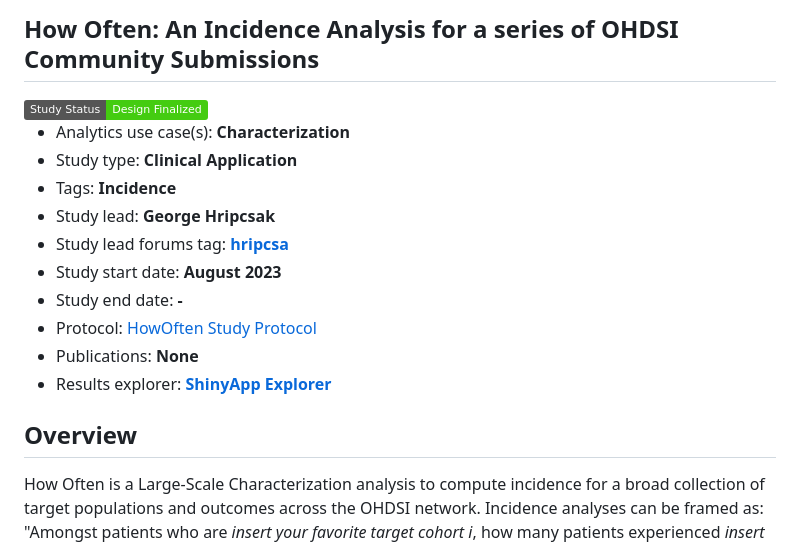
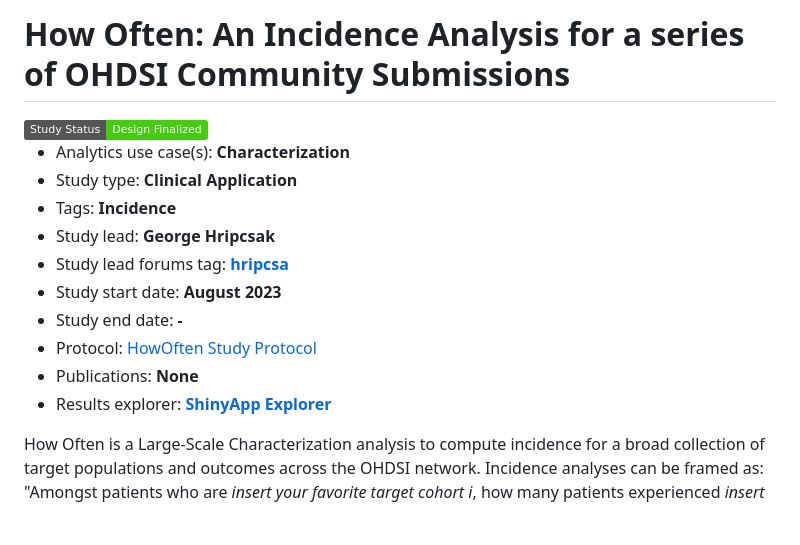
Before and after one commit to ohdsi-studies/HowOften, a Markdown page: README.md, the part around the change. GitHub-like rendering; badges without logos; blank space fills up the shorter version.

Commit message:
Update README.md for ohdsi-studies crawler

```diff
--- a/README.md
+++ b/README.md
@@ -1,4 +1,5 @@
-## How Often: An Incidence Analysis for a series of OHDSI Community Submissions
+How Often: An Incidence Analysis for a series of OHDSI Community Submissions
+============================================================================
 
 <img src="https://img.shields.io/badge/Study%20Status-Design%20Finalized-brightgreen.svg" alt="Study Status: Design Finalized">
 
@@ -12,8 +13,6 @@
 - Protocol: [HowOften Study Protocol](https://github.com/ohdsi-studies/HowOften/blob/master/Documents/HowOften%20protocol%20v1.0.pdf)
 - Publications: **None**
 - Results explorer: **[ShinyApp Explorer](https://results.ohdsi.org/)**
-
-## Overview
 
 How Often is a Large-Scale Characterization analysis to compute incidence for a broad collection of target populations and outcomes across the OHDSI network.  Incidence analyses can be framed as: "Amongst patients who are *insert your favorite target cohort i*, how many patients experienced *insert your favorite outcome j* within *time horizon relative to target start*?", and HowOften aims to systematically apply this analysis to range of target cohorts, outcome cohorts, and time horizons, to address an array of clinical questions that incidence evidence can inform.
 
```
